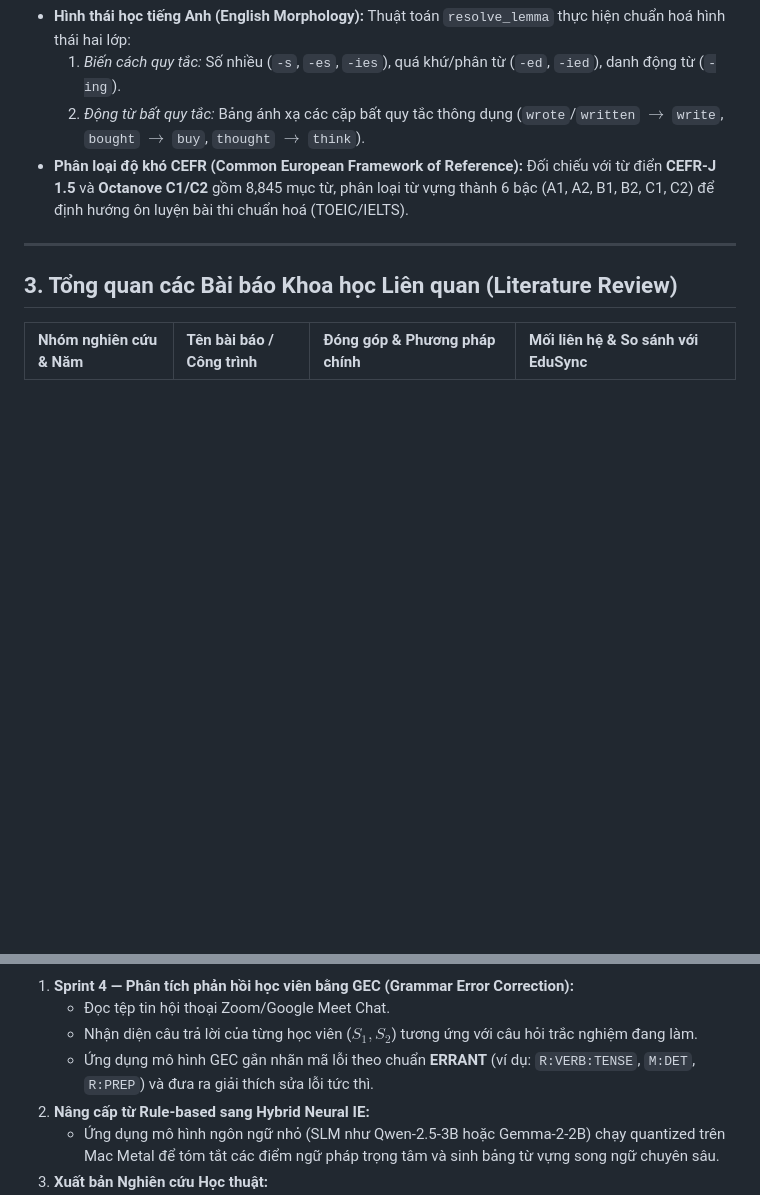
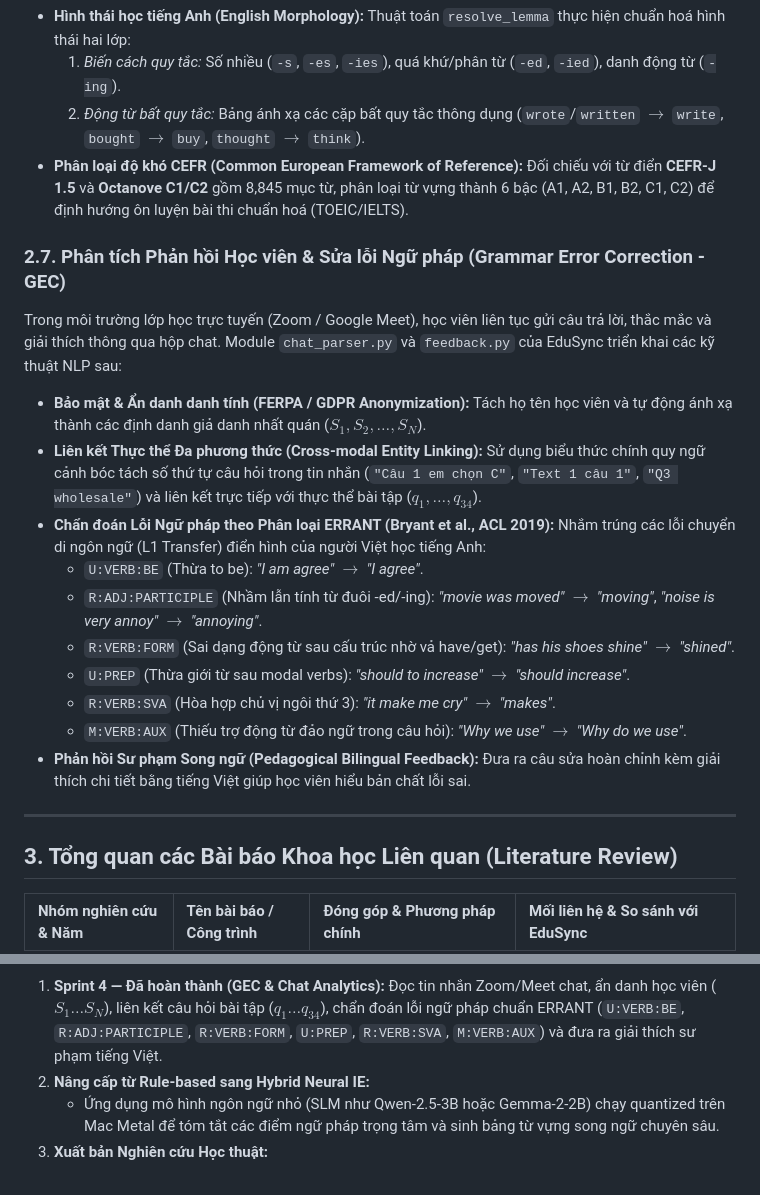
Before and after one commit to CelesEclipse/NLP501_edusync_mvp, a Markdown page: report/edusync_nlp_architecture_and_literature.md, 2 parts joined by grey strips. GitHub-like rendering; blank space fills up the shorter version.

Commit message:
docs(report): update NLP architecture with Sprint 4 GEC ERRANT engine details

````diff
--- a/report/edusync_nlp_architecture_and_literature.md
+++ b/report/edusync_nlp_architecture_and_literature.md
@@ -123,6 +123,19 @@ Khác với bài toán căn chỉnh tài liệu thông thường, bài giảng t
   2. *Động từ bất quy tắc:* Bảng ánh xạ các cặp bất quy tắc thông dụng (`wrote`/`written` $\to$ `write`, `bought` $\to$ `buy`, `thought` $\to$ `think`).
 - **Phân loại độ khó CEFR (Common European Framework of Reference):** Đối chiếu với từ điển **CEFR-J 1.5** và **Octanove C1/C2** gồm 8,845 mục từ, phân loại từ vựng thành 6 bậc (A1, A2, B1, B2, C1, C2) để định hướng ôn luyện bài thi chuẩn hoá (TOEIC/IELTS).
 
+### 2.7. Phân tích Phản hồi Học viên & Sửa lỗi Ngữ pháp (Grammar Error Correction - GEC)
+Trong môi trường lớp học trực tuyến (Zoom / Google Meet), học viên liên tục gửi câu trả lời, thắc mắc và giải thích thông qua hộp chat. Module `chat_parser.py` và `feedback.py` của EduSync triển khai các kỹ thuật NLP sau:
+- **Bảo mật & Ẩn danh danh tính (FERPA / GDPR Anonymization):** Tách họ tên học viên và tự động ánh xạ thành các định danh giả danh nhất quán ($S_1, S_2, \dots, S_N$).
+- **Liên kết Thực thể Đa phương thức (Cross-modal Entity Linking):** Sử dụng biểu thức chính quy ngữ cảnh bóc tách số thứ tự câu hỏi trong tin nhắn (`"Câu 1 em chọn C"`, `"Text 1 câu 1"`, `"Q3 wholesale"`) và liên kết trực tiếp với thực thể bài tập ($q_1, \dots, q_{34}$).
+- **Chẩn đoán Lỗi Ngữ pháp theo Phân loại ERRANT (Bryant et al., ACL 2019):** Nhắm trúng các lỗi chuyển di ngôn ngữ (L1 Transfer) điển hình của người Việt học tiếng Anh:
+  - `U:VERB:BE` (Thừa to be): *"I am agree"* $\to$ *"I agree"*.
+  - `R:ADJ:PARTICIPLE` (Nhầm lẫn tính từ đuôi -ed/-ing): *"movie was moved"* $\to$ *"moving"*, *"noise is very annoy"* $\to$ *"annoying"*.
+  - `R:VERB:FORM` (Sai dạng động từ sau cấu trúc nhờ vả have/get): *"has his shoes shine"* $\to$ *"shined"*.
+  - `U:PREP` (Thừa giới từ sau modal verbs): *"should to increase"* $\to$ *"should increase"*.
+  - `R:VERB:SVA` (Hòa hợp chủ vị ngôi thứ 3): *"it make me cry"* $\to$ *"makes"*.
+  - `M:VERB:AUX` (Thiếu trợ động từ đảo ngữ trong câu hỏi): *"Why we use"* $\to$ *"Why do we use"*.
+- **Phản hồi Sư phạm Song ngữ (Pedagogical Bilingual Feedback):** Đưa ra câu sửa hoàn chỉnh kèm giải thích chi tiết bằng tiếng Việt giúp học viên hiểu bản chất lỗi sai.
+
 ---
 
 ## 3. Tổng quan các Bài báo Khoa học Liên quan (Literature Review)
@@ -163,10 +176,7 @@ timeline
     Giai đoạn 3 : Mở rộng Quy mô Đánh giá (Benchmark Scaling) : Kiểm thử trên 10 bài giảng đa dạng (IELTS, Business English, Math, CS) : Đóng gói thành thư viện Python pip chuyên dụng
 ```
 
-1. **Sprint 4 — Phân tích phản hồi học viên bằng GEC (Grammar Error Correction):**
-   - Đọc tệp tin hội thoại Zoom/Google Meet Chat.
-   - Nhận diện câu trả lời của từng học viên ($S_1, S_2$) tương ứng với câu hỏi trắc nghiệm đang làm.
-   - Ứng dụng mô hình GEC gắn nhãn mã lỗi theo chuẩn **ERRANT** (ví dụ: `R:VERB:TENSE`, `M:DET`, `R:PREP`) và đưa ra giải thích sửa lỗi tức thì.
+1. **Sprint 4 — Đã hoàn thành (GEC & Chat Analytics):** Đọc tin nhắn Zoom/Meet chat, ẩn danh học viên ($S_1 \dots S_N$), liên kết câu hỏi bài tập ($q_1 \dots q_{34}$), chẩn đoán lỗi ngữ pháp chuẩn ERRANT (`U:VERB:BE`, `R:ADJ:PARTICIPLE`, `R:VERB:FORM`, `U:PREP`, `R:VERB:SVA`, `M:VERB:AUX`) và đưa ra giải thích sư phạm tiếng Việt.
 2. **Nâng cấp từ Rule-based sang Hybrid Neural IE:**
    - Ứng dụng mô hình ngôn ngữ nhỏ (SLM như Qwen-2.5-3B hoặc Gemma-2-2B) chạy quantized trên Mac Metal để tóm tắt các điểm ngữ pháp trọng tâm và sinh bảng từ vựng song ngữ chuyên sâu.
 3. **Xuất bản Nghiên cứu Học thuật:**
````
Also changed, not shown: other parts of report/edusync_nlp_architecture_and_literature.md (+1 -1 lines).
